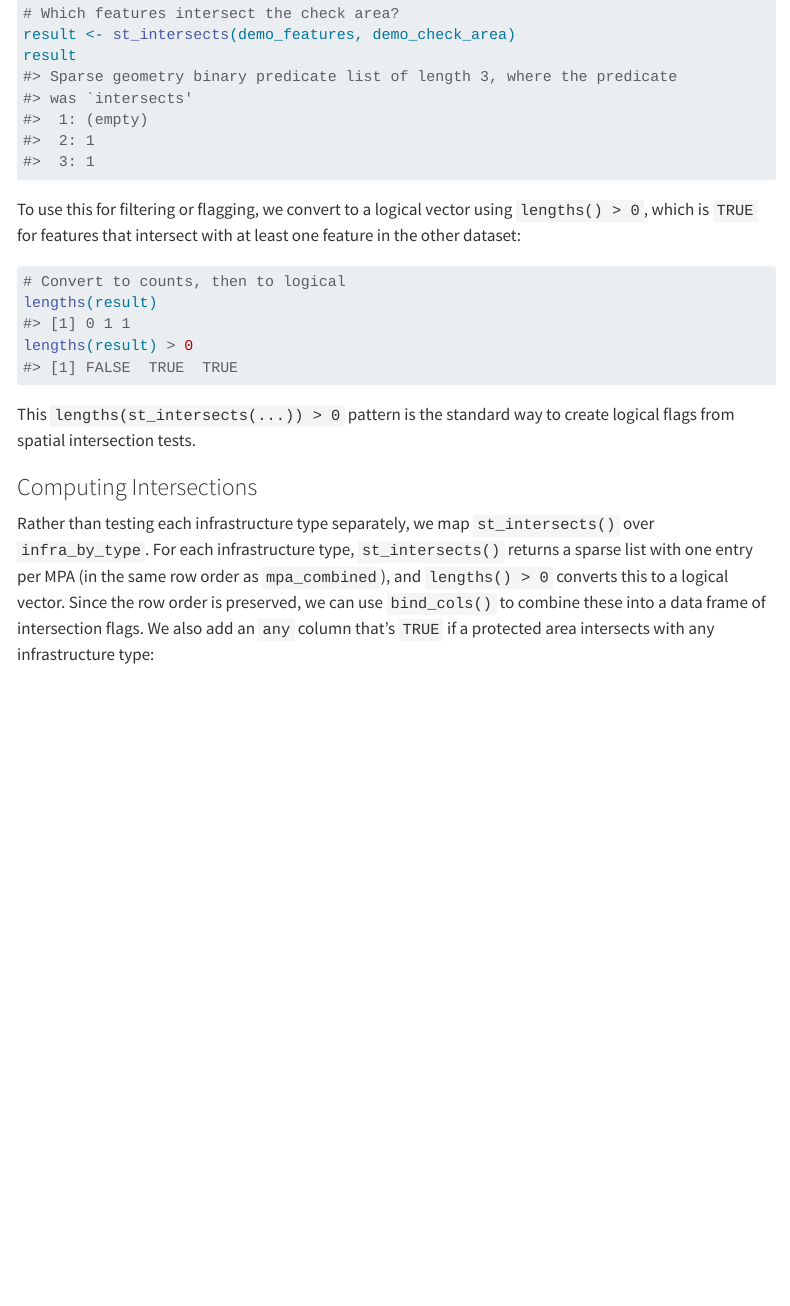
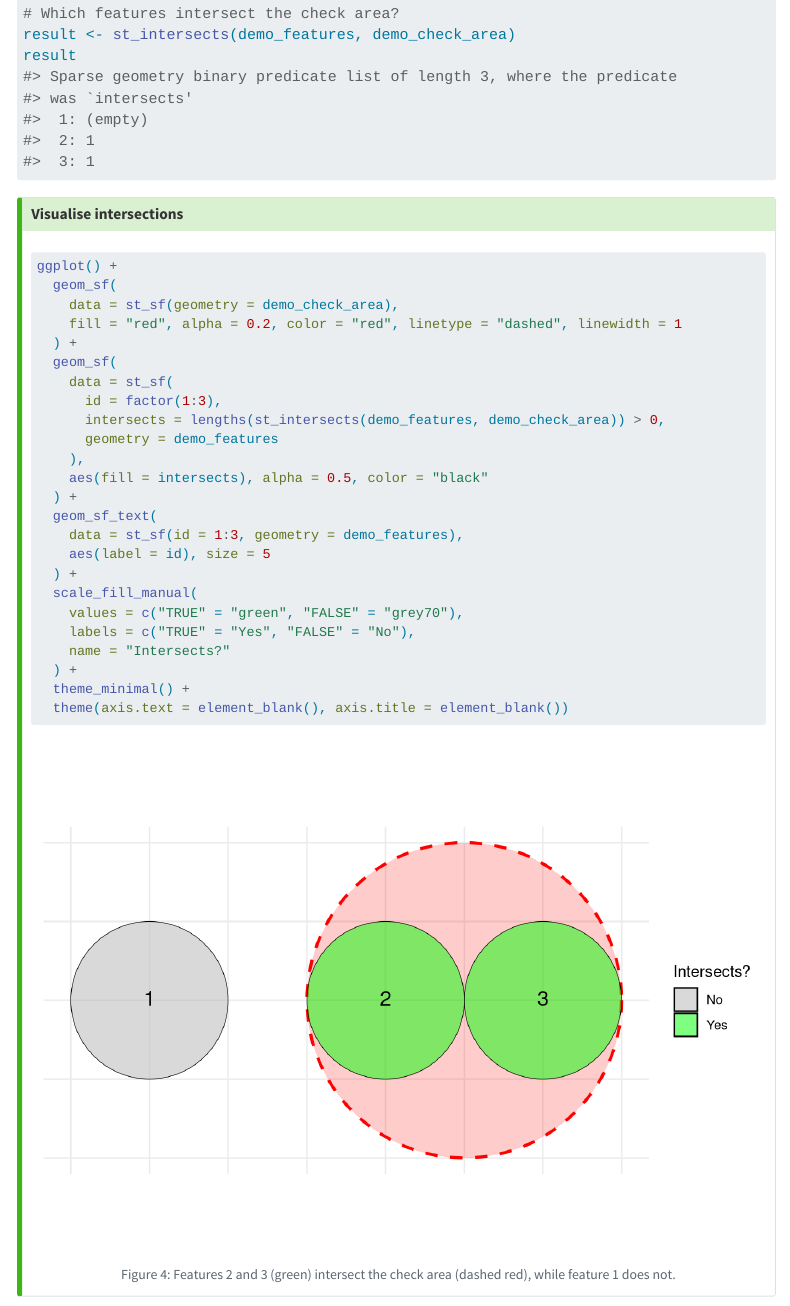
Before and after one commit to r-rse/emodnet-bio-r-geo-tutorials, a Quarto document (tutorials/tutorial-01.qmd): the page in a window 1100 px wide, from 5430 px down. Rendered offline with R 4.5, knitr and Pandoc in place of Quarto, with nearby package versions; some code elsewhere in the file could not run offline; menus at the side of the page are left out.

Commit message:
feat: add visualisation for st_intersects demo

````diff
--- a/tutorials/tutorial-01.qmd
+++ b/tutorials/tutorial-01.qmd
@@ -1079,6 +1079,39 @@ result <- st_intersects(demo_features, demo_check_area)
 result
 ```
 
+::: {.callout-tip collapse="true"}
+## Visualise intersections
+```{r}
+#| label: fig-demo-st-intersects
+#| fig-cap: "Features 2 and 3 (green) intersect the check area (dashed red), while feature 1 does not."
+#| code-fold: true
+ggplot() +
+  geom_sf(
+    data = st_sf(geometry = demo_check_area),
+    fill = "red", alpha = 0.2, color = "red", linetype = "dashed", linewidth = 1
+  ) +
+  geom_sf(
+    data = st_sf(
+      id = factor(1:3),
+      intersects = lengths(st_intersects(demo_features, demo_check_area)) > 0,
+      geometry = demo_features
+    ),
+    aes(fill = intersects), alpha = 0.5, color = "black"
+  ) +
+  geom_sf_text(
+    data = st_sf(id = 1:3, geometry = demo_features),
+    aes(label = id), size = 5
+  ) +
+  scale_fill_manual(
+    values = c("TRUE" = "green", "FALSE" = "grey70"),
+    labels = c("TRUE" = "Yes", "FALSE" = "No"),
+    name = "Intersects?"
+  ) +
+  theme_minimal() +
+  theme(axis.text = element_blank(), axis.title = element_blank())
+```
+:::
+
 To use this for filtering or flagging, we convert to a logical vector using `lengths() > 0`, which is `TRUE` for features that intersect with at least one feature in the other dataset:
 
 ```{r}
````
